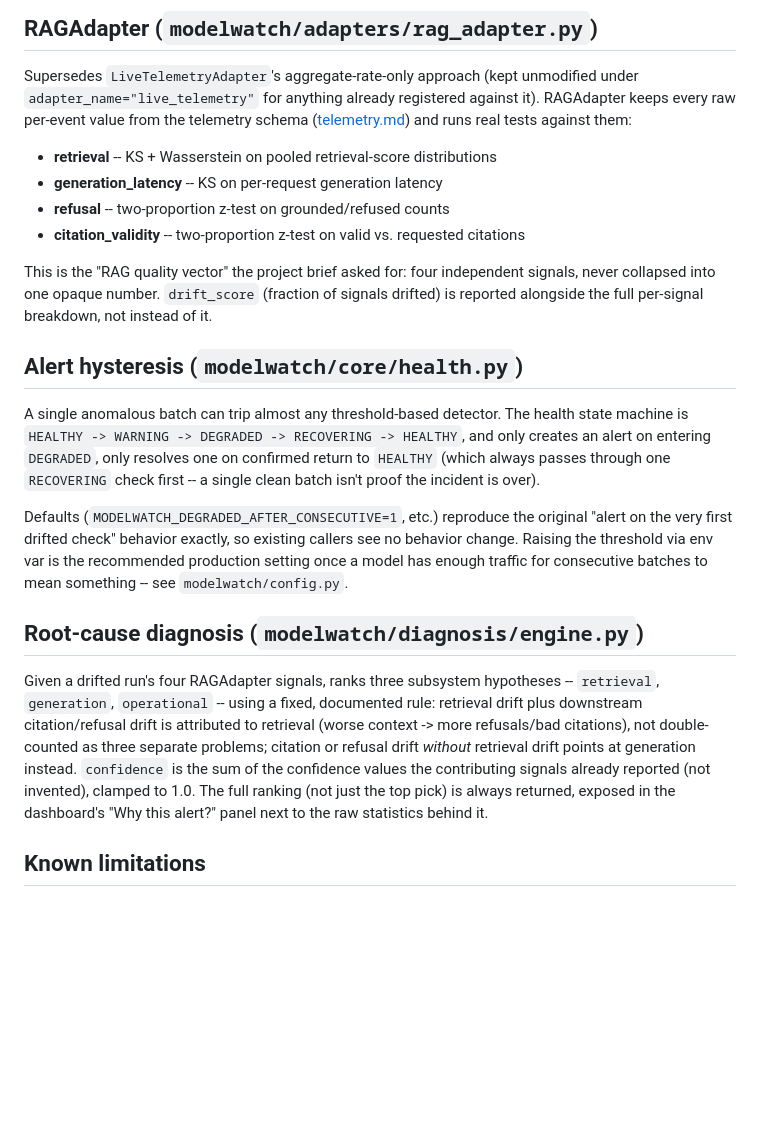
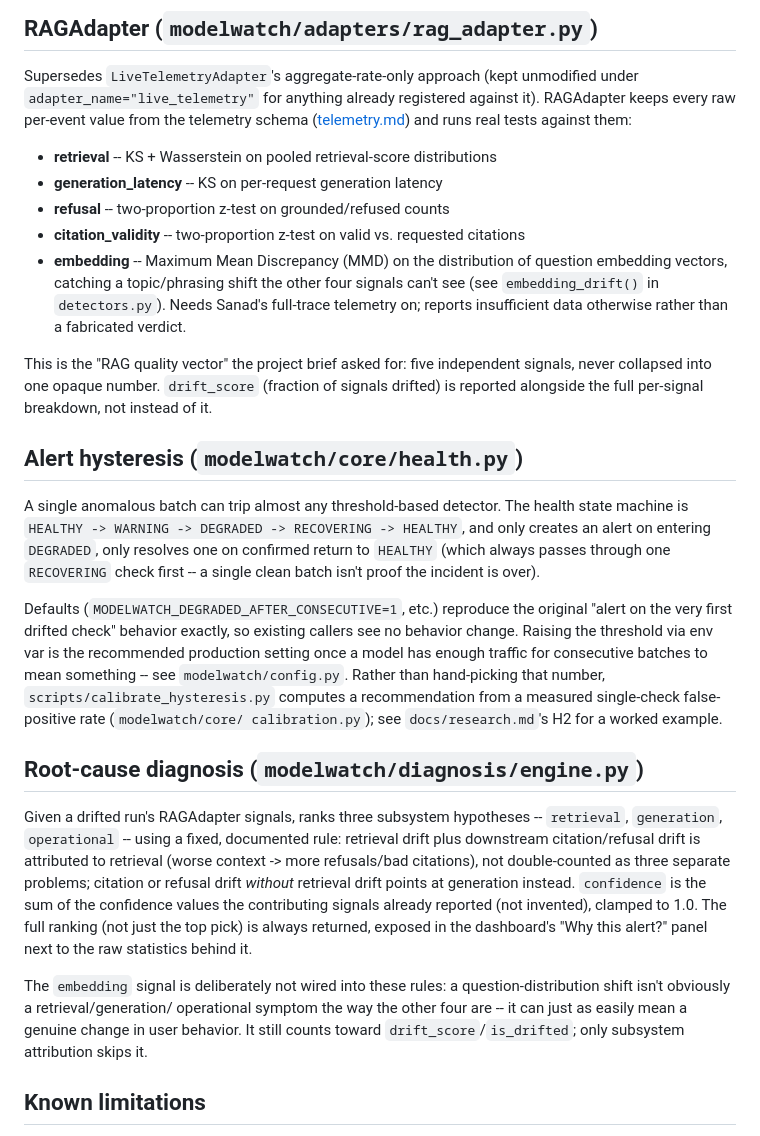
Before and after one commit to khushikumar124/sanad-modelwatch, a Markdown page: docs/drift_detection.md, the part around the change. GitHub-like rendering; blank space fills up the shorter version.

```diff
--- a/docs/drift_detection.md
+++ b/docs/drift_detection.md
@@ -37,8 +37,13 @@ against them:
 - **generation_latency** -- KS on per-request generation latency
 - **refusal** -- two-proportion z-test on grounded/refused counts
 - **citation_validity** -- two-proportion z-test on valid vs. requested citations
+- **embedding** -- Maximum Mean Discrepancy (MMD) on the distribution of
+  question embedding vectors, catching a topic/phrasing shift the other
+  four signals can't see (see `embedding_drift()` in `detectors.py`).
+  Needs Sanad's full-trace telemetry on; reports insufficient data
+  otherwise rather than a fabricated verdict.
 
-This is the "RAG quality vector" the project brief asked for: four
+This is the "RAG quality vector" the project brief asked for: five
 independent signals, never collapsed into one opaque number.
 `drift_score` (fraction of signals drifted) is reported alongside the
 full per-signal breakdown, not instead of it.
@@ -57,11 +62,14 @@ original "alert on the very first drifted check" behavior exactly, so
 existing callers see no behavior change. Raising the threshold via env
 var is the recommended production setting once a model has enough
 traffic for consecutive batches to mean something -- see
-`modelwatch/config.py`.
+`modelwatch/config.py`. Rather than hand-picking that number,
+`scripts/calibrate_hysteresis.py` computes a recommendation from a
+measured single-check false-positive rate (`modelwatch/core/
+calibration.py`); see `docs/research.md`'s H2 for a worked example.
 
 ## Root-cause diagnosis (`modelwatch/diagnosis/engine.py`)
 
-Given a drifted run's four RAGAdapter signals, ranks three subsystem
+Given a drifted run's RAGAdapter signals, ranks three subsystem
 hypotheses -- `retrieval`, `generation`, `operational` -- using a fixed,
 documented rule: retrieval drift plus downstream citation/refusal drift
 is attributed to retrieval (worse context -> more refusals/bad
@@ -72,6 +80,12 @@ signals already reported (not invented), clamped to 1.0. The full
 ranking (not just the top pick) is always returned, exposed in the
 dashboard's "Why this alert?" panel next to the raw statistics behind
 it.
+
+The `embedding` signal is deliberately not wired into these rules: a
+question-distribution shift isn't obviously a retrieval/generation/
+operational symptom the way the other four are -- it can just as
+easily mean a genuine change in user behavior. It still counts toward
+`drift_score`/`is_drifted`; only subsystem attribution skips it.
 
 ## Known limitations
 
```
Also changed, not shown: CODEBASE_TOUR.md (+12 -7 lines), DEMO.md (+3 -2 lines).
